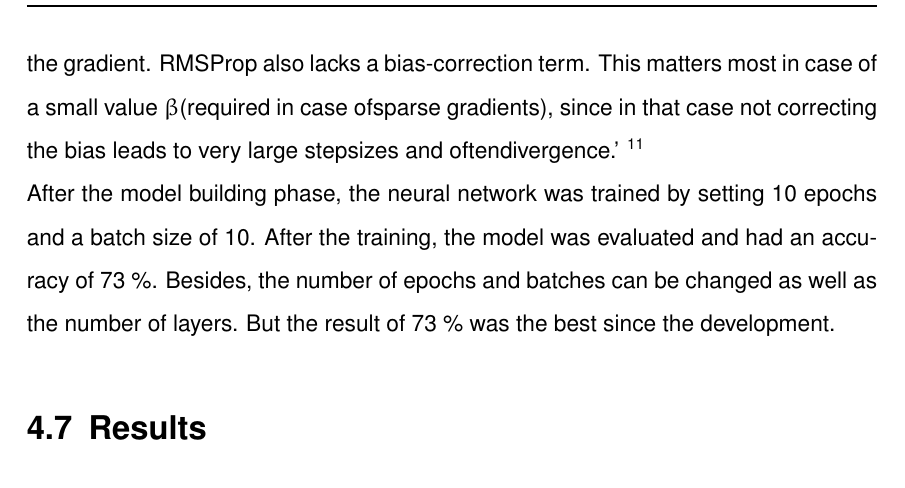
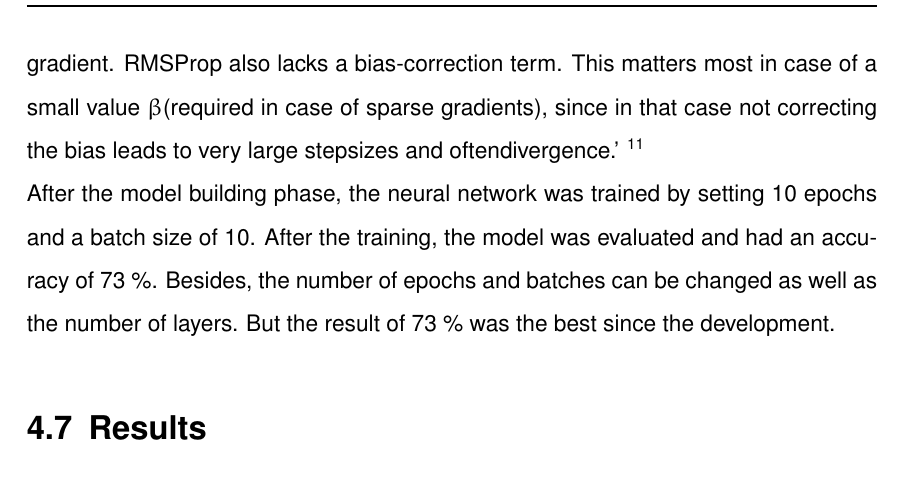
Before and after one commit to JCFactory/AfricanEconomicsProject, a LaTeX thesis (latex/Main.tex): part of page 31 of 56, cut so that both start at the same text. Compiled offline with pdfLaTeX; an older LaTeX class or package is replaced by its successor.

Commit message:
finished work

```diff
--- a/latex/Main.tex
+++ b/latex/Main.tex
@@ -370,7 +370,7 @@ After that, a model with 10 input variables and one target variable was created.
 The neural network was built up with three layers: two hidden and one output layer. The first two hidden layer contain 5 nodes each of them (since there are 10 input variables) and are activated by a simple 'relu' activation function. The third layer, the output layer was built up for the classification. Since it is binary classification problem, a sigmoid function was used as activation function. What is more, the dense layer implements output = activation(dot(input, kernel) + bias). The kernel is the weight matrix. The kernel initialization defines the way to set the initial random weights of Keras layers.
 
 To optimize the neural network an Adam function was used\footnote{cf.\autocite{adam}, p.7}. Adam stands for Adaptive moment estimation and combines RMSProp (an optimization method closely related to Adam) and Momentum. Momentum takes the past gradients into account in order to smooth out the gradient descent.
-'RMSProp with momentum generates its parameter updates using a momentum on the rescaled gradient, whereas Adam updates aredirectly estimated using a running average of first and second moment of the gradient. RMSProp also lacks a bias-correction term. This matters most in case of a small value \textbeta (required in case ofsparse gradients), since in that case not correcting the bias leads to very large stepsizes and oftendivergence.' \footnote{cf.\autocite{adam}, p.5}
+'RMSProp with momentum generates its parameter updates using a momentum on the rescaled gradient, whereas Adam updates aredirectly estimated using a running average of first and second moment of the gradient. RMSProp also lacks a bias-correction term. This matters most in case of a small value \textbeta (required in case of sparse gradients), since in that case not correcting the bias leads to very large stepsizes and oftendivergence.' \footnote{cf.\autocite{adam}, p.5}
 
 After the model building phase, the neural network was trained by setting 10 epochs and a batch size of 10.
 After the training, the model was evaluated and had an accuracy of 73 \%.
```
Also changed, not shown: latex/Main.tex (2 more changed lines), 3 other files.
